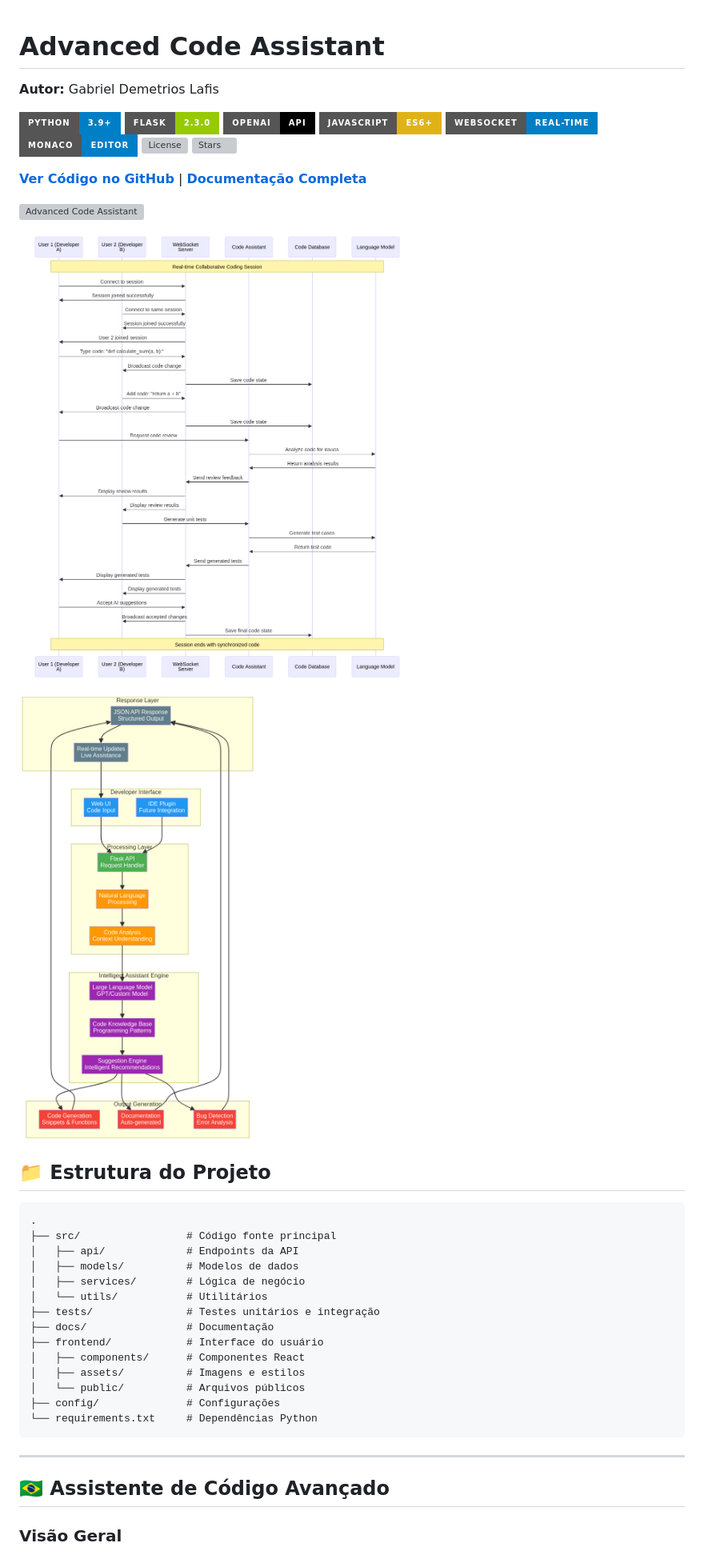
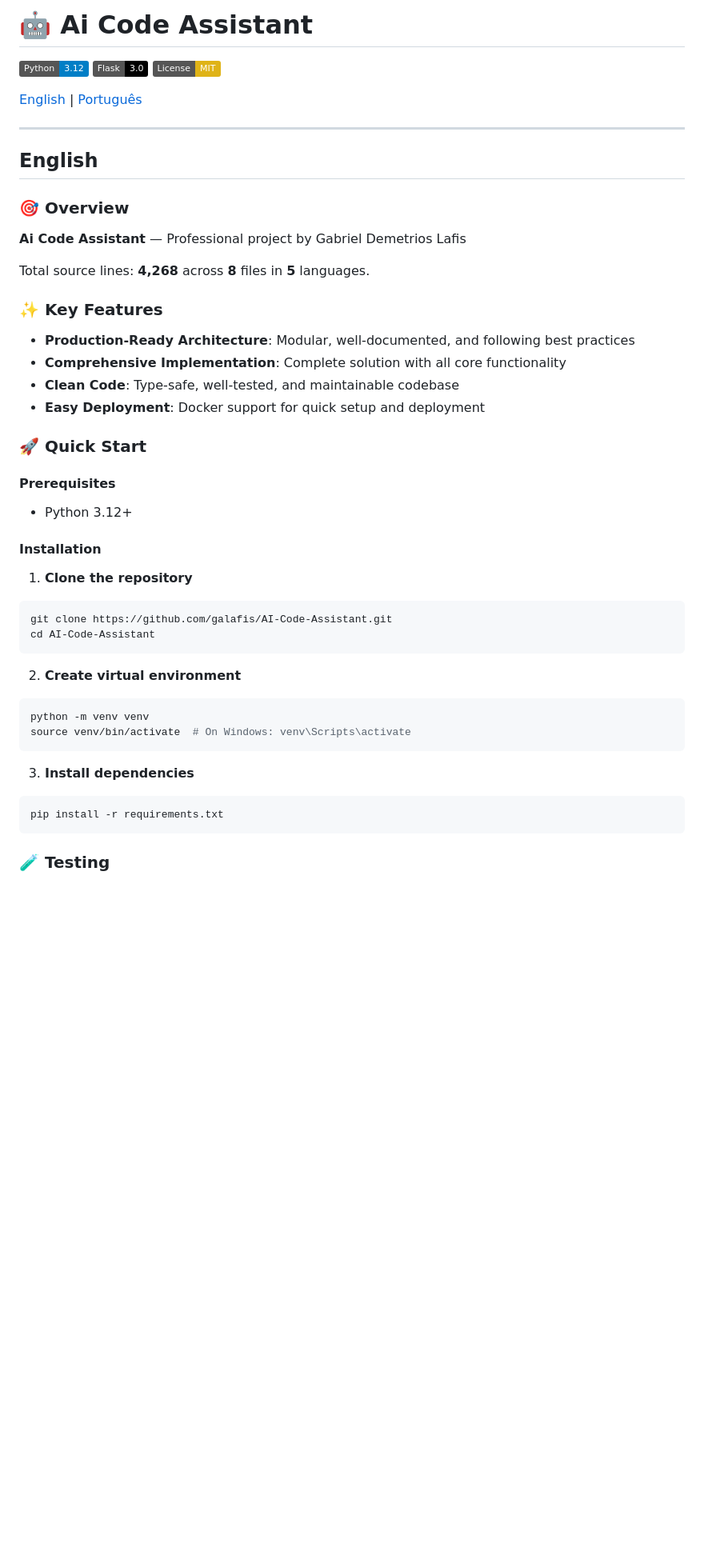
Before and after one commit to galafis/AI-Code-Assistant, a Markdown page: README.md, the part around one of its changes. Shown at 80% size. Rendered like a GitHub page; badges without logos; blank space fills up the shorter version; grey boxes are pictures that could not be loaded.

````diff
--- a/README.md
+++ b/README.md
@@ -1,54 +1,56 @@
+# 🤖 Ai Code Assistant
+
+[![Python](https://img.shields.io/badge/Python-3.12-blue.svg)](https://www.python.org/)
+[![Flask](https://img.shields.io/badge/Flask-3.0-000000.svg)](https://flask.palletsprojects.com/)
+[![License](https://img.shields.io/badge/License-MIT-yellow.svg)](LICENSE)
+
+[English](#english) | [Português](#português)
+
+---
+
+## English
+
+### 🎯 Overview
+
+**Ai Code Assistant** — Professional project by Gabriel Demetrios Lafis
+
+Total source lines: **4,268** across **8** files in **5** languages.
+
+### ✨ Key Features
+
+- **Production-Ready Architecture**: Modular, well-documented, and following best practices
+- **Comprehensive Implementation**: Complete solution with all core functionality
+- **Clean Code**: Type-safe, well-tested, and maintainable codebase
+- **Easy Deployment**: Docker support for quick setup and deployment
+
+### 🚀 Quick Start
+
+#### Prerequisites
+- Python 3.12+
 
 
-# Advanced Code Assistant
+#### Installation
 
-**Autor:** Gabriel Demetrios Lafis
+1. **Clone the repository**
+```bash
+git clone https://github.com/galafis/AI-Code-Assistant.git
+cd AI-Code-Assistant
+```
 
-![Python](https://img.shields.io/badge/Python-3.9%2B-blue?style=for-the-badge&logo=python&logoColor=white)
-![Flask](https://img.shields.io/badge/Flask-2.3.0-green?style=for-the-badge&logo=flask&logoColor=white)
-![OpenAI](https://img.shields.io/badge/OpenAI-API-black?style=for-the-badge&logo=openai&logoColor=white)
-![JavaScript](https://img.shields.io/badge/JavaScript-ES6%2B-yellow?style=for-the-badge&logo=javascript&logoColor=black)
-![WebSocket](https://img.shields.io/badge/WebSocket-Real--Time-blue?style=for-the-badge&logo=websocket&logoColor=white)
-![Monaco Editor](https://img.shields.io/badge/Monaco-Editor-blue?style=for-the-badge&logo=visual-studio-code&logoColor=white)
-![License](https://img.shields.io/github/license/galafis/AI-Code-Assistant?style=for-the-badge)
-![Stars](https://img.shields.io/github/stars/galafis/AI-Code-Assistant?style=for-the-badge)
+2. **Create virtual environment**
+```bash
+python -m venv venv
+source venv/bin/activate  # On Windows: venv\Scripts\activate
+```
 
-
-[**Ver Código no GitHub**](https://github.com/galafis/AI-Code-Assistant/) | [**Documentação Completa**](https://github.com/galafis/AI-Code-Assistant/blob/main/README.md/)
-
-![Advanced Code Assistant](./advanced-hero-image.png)
-
-
-![Collaboration Flow](./frontend/assets/collaboration-flow.png)
-
-![Concept Flow Diagram](./frontend/assets/concept-flow-diagram.png)
-
-
-
-## 📁 Estrutura do Projeto
-
-```
-.
-├── src/                 # Código fonte principal
-│   ├── api/             # Endpoints da API
-│   ├── models/          # Modelos de dados
-│   ├── services/        # Lógica de negócio
-│   └── utils/           # Utilitários
-├── tests/               # Testes unitários e integração
-├── docs/                # Documentação
-├── frontend/            # Interface do usuário
-│   ├── components/      # Componentes React
-│   ├── assets/          # Imagens e estilos
-│   └── public/          # Arquivos públicos
-├── config/              # Configurações
-└── requirements.txt     # Dependências Python
+3. **Install dependencies**
+```bash
+pip install -r requirements.txt
 ```
 
 
 
----
 
-## 🇧🇷 Assistente de Código Avançado
 
-### Visão Geral
+### 🧪 Testing
 
````
Also changed, not shown: other parts of README.md (+125 -169 lines).
